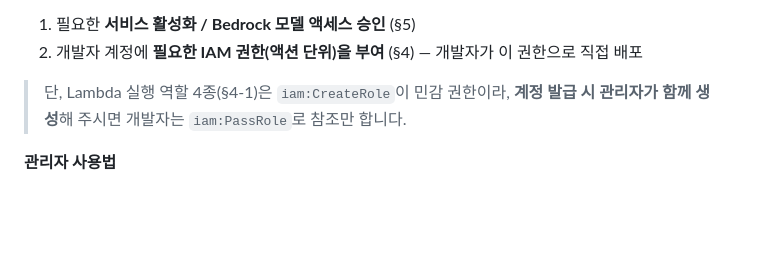
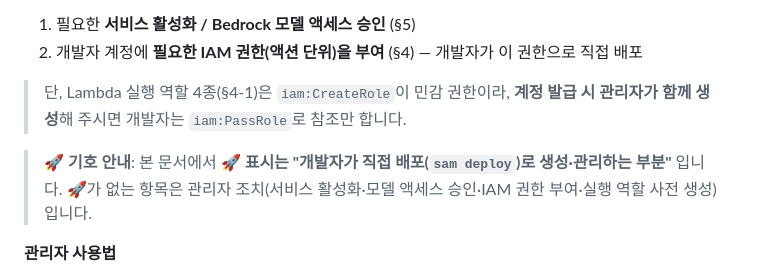
Before and after one commit to kmj20021/polylog, a Markdown page: AWS_R.md, the part around one of its changes. GitHub-like rendering; blank space fills up the shorter version.

```diff
--- a/AWS_R.md
+++ b/AWS_R.md
@@ -23,6 +23,8 @@ Polylog v2.0은 서버리스(Lambda + API Gateway) 기반 PoC이자 **학습 목
 
 > 단, Lambda 실행 역할 4종(§4-1)은 `iam:CreateRole`이 민감 권한이라, **계정 발급 시 관리자가 함께 생성**해 주시면 개발자는 `iam:PassRole`로 참조만 합니다.
 
+> 🚀 **기호 안내**: 본 문서에서 **🚀 표시는 "개발자가 직접 배포(`sam deploy`)로 생성·관리하는 부분"** 입니다. 🚀가 없는 항목은 관리자 조치(서비스 활성화·모델 액세스 승인·IAM 권한 부여·실행 역할 사전 생성)입니다.
+
 **관리자 사용법**
 1. §2 요약 테이블로 전체 요청 범위를 파악합니다.
 2. §3~§5에서 서비스별 상세·선행 조건을 확인합니다.
```
Also changed, not shown: other parts of AWS_R.md (+20 -20 lines).
